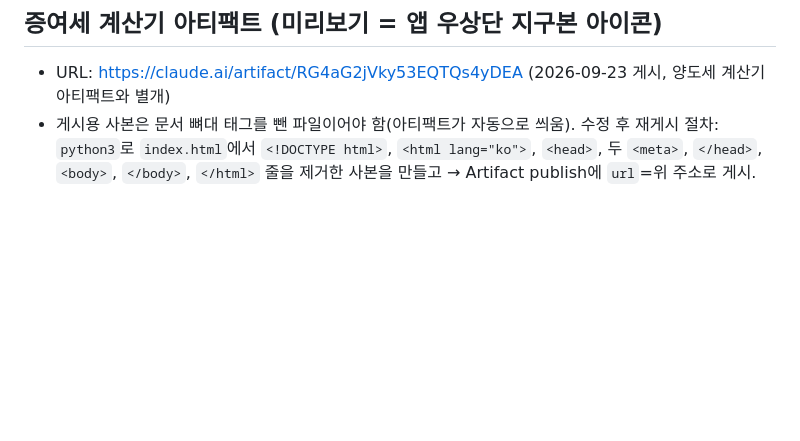
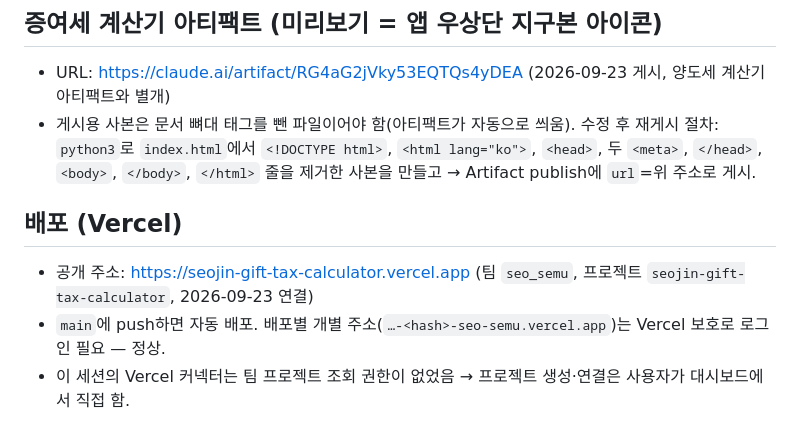
Before and after one commit to seo-semu/seojin-gift-tax-calculator, a Markdown page: CLAUDE.md, the part around the change. Rendered like a GitHub page; blank space fills up the shorter version.

Commit message:
배포 주소·Vercel 연결 정보 기록
Co-Authored-By: Claude Opus 5.5 <noreply@anthropic.com>
Claude-Session: https://claude.ai/code/session_01417cffjKzbz86gCivbf1Hh

```diff
--- a/CLAUDE.md
+++ b/CLAUDE.md
@@ -36,3 +36,8 @@
 - URL: https://claude.ai/artifact/RG4aG2jVky53EQTQs4yDEA (2026-09-23 게시, 양도세 계산기 아티팩트와 별개)
 - 게시용 사본은 문서 뼈대 태그를 뺀 파일이어야 함(아티팩트가 자동으로 씌움). 수정 후 재게시 절차:
   `python3`로 `index.html`에서 `<!DOCTYPE html>`, `<html lang="ko">`, `<head>`, 두 `<meta>`, `</head>`, `<body>`, `</body>`, `</html>` 줄을 제거한 사본을 만들고 → Artifact publish에 `url`=위 주소로 게시.
+
+## 배포 (Vercel)
+- 공개 주소: https://seojin-gift-tax-calculator.vercel.app (팀 `seo_semu`, 프로젝트 `seojin-gift-tax-calculator`, 2026-09-23 연결)
+- `main`에 push하면 자동 배포. 배포별 개별 주소(`…-<hash>-seo-semu.vercel.app`)는 Vercel 보호로 로그인 필요 — 정상.
+- 이 세션의 Vercel 커넥터는 팀 프로젝트 조회 권한이 없었음 → 프로젝트 생성·연결은 사용자가 대시보드에서 직접 함.
```
